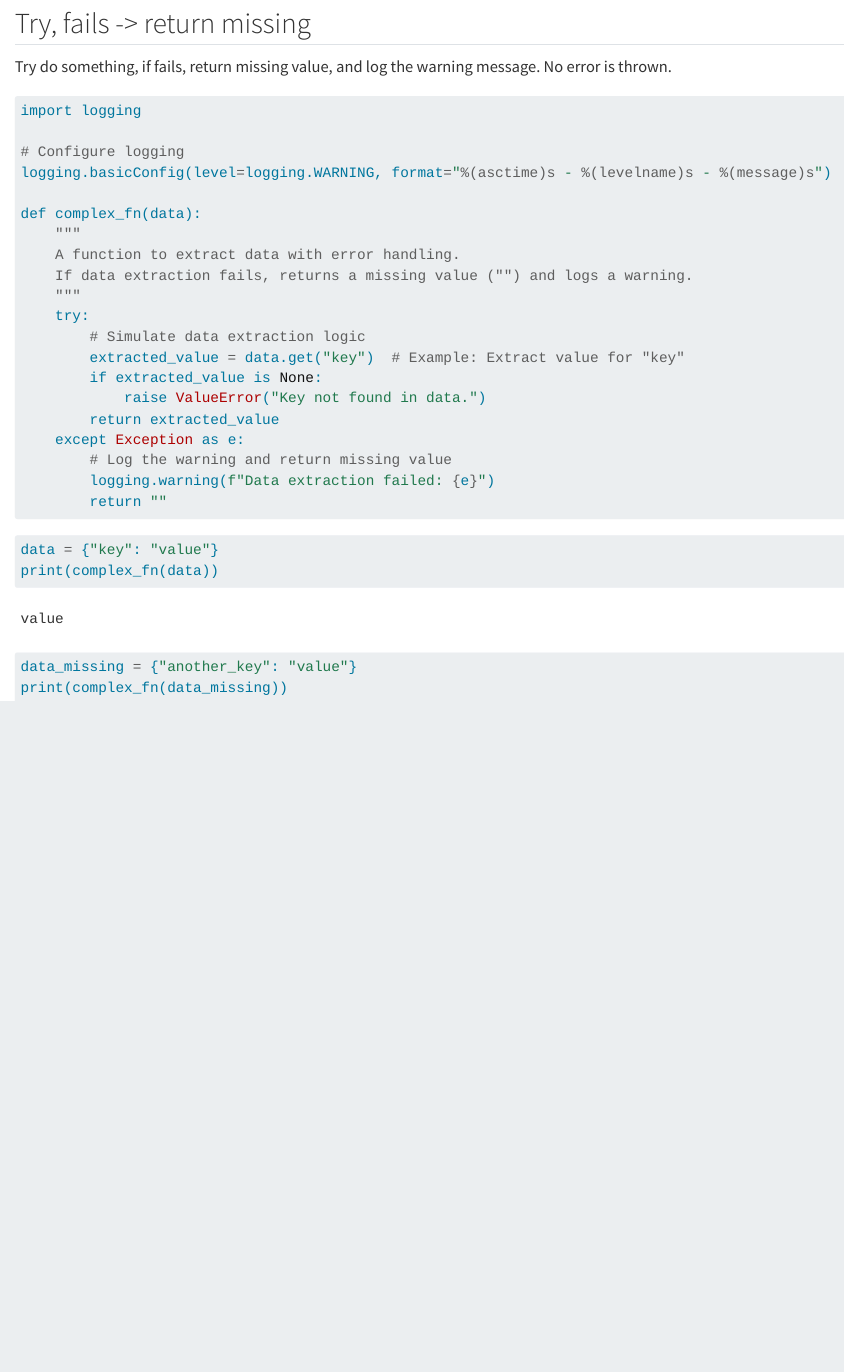
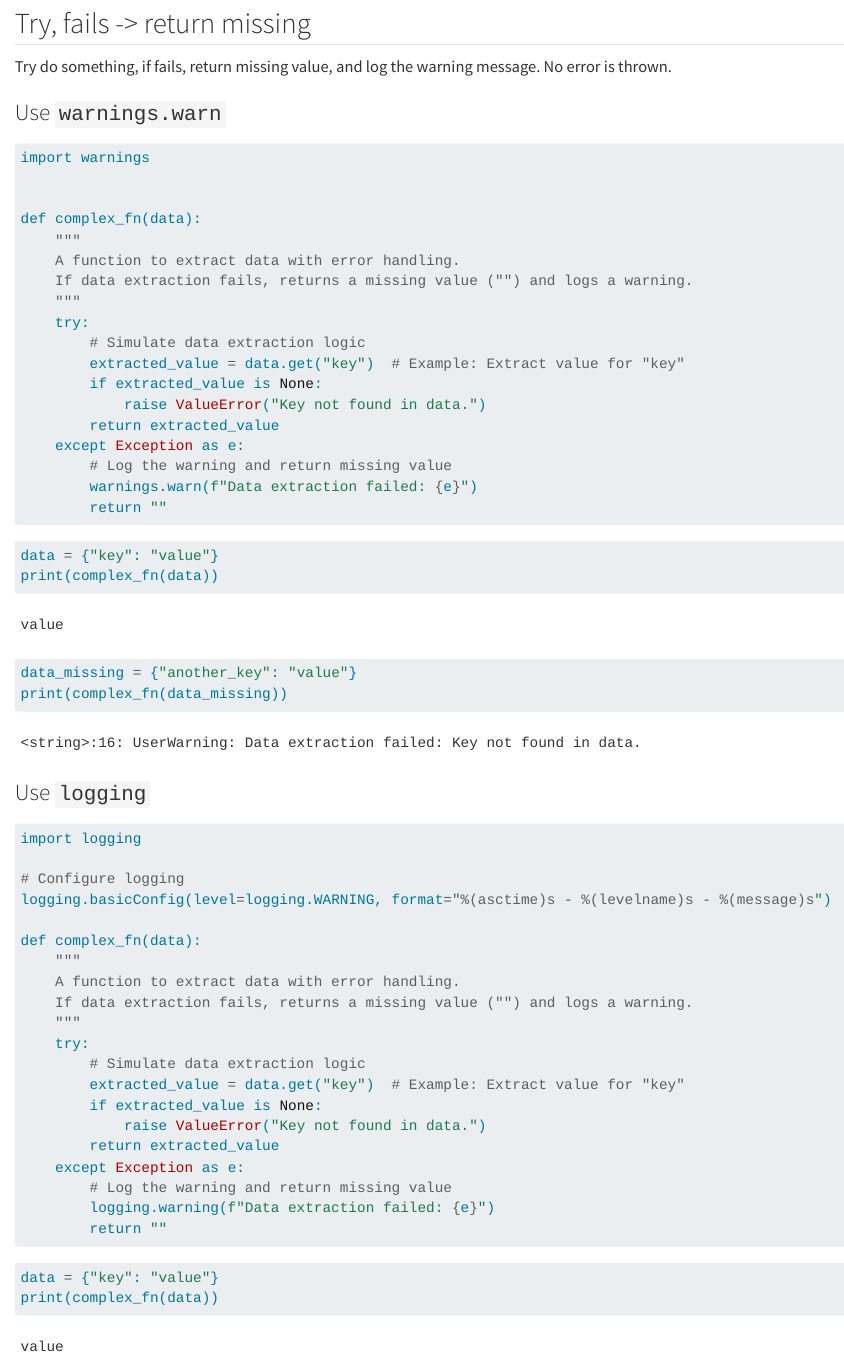
Before and after one commit to Lightbridge-KS/py-notes, a Quarto document (try/try-else-na.qmd): the page in a window 1100 px wide, from 80 px down. Rendered offline with R 4.5, knitr and Pandoc in place of Quarto, with nearby package versions.

Commit message:
update try-else-na

````diff
--- a/try/try-else-na.qmd
+++ b/try/try-else-na.qmd
@@ -6,6 +6,43 @@ title: Try-fails-NA
 
 Try do something, if fails, return missing value, and log the warning message. No error is thrown.
 
+
+### Use `warnings.warn`
+
+
+```{python}
+import warnings
+
+
+def complex_fn(data):
+    """
+    A function to extract data with error handling.
+    If data extraction fails, returns a missing value ("") and logs a warning.
+    """
+    try:
+        # Simulate data extraction logic
+        extracted_value = data.get("key")  # Example: Extract value for "key"
+        if extracted_value is None:
+            raise ValueError("Key not found in data.")
+        return extracted_value
+    except Exception as e:
+        # Log the warning and return missing value
+        warnings.warn(f"Data extraction failed: {e}")
+        return ""
+```
+
+
+```{python}
+data = {"key": "value"}
+print(complex_fn(data))
+```
+
+```{python}
+data_missing = {"another_key": "value"}
+print(complex_fn(data_missing))
+```
+
+### Use `logging`
 
 ```{python}
 import logging
````
